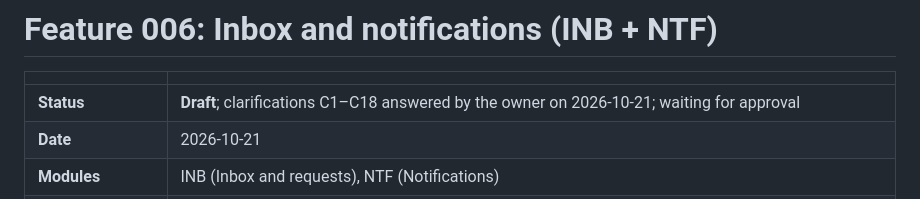
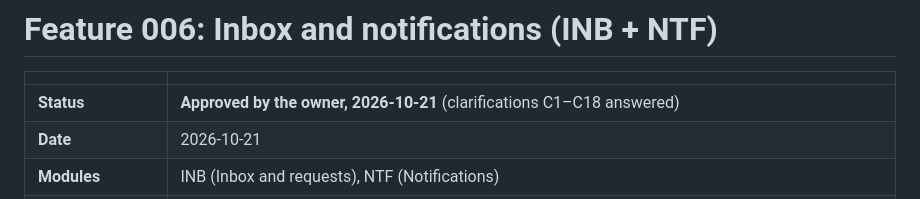
Before and after one commit to mohshacopilot/flowza, a Markdown page: specs/006-inbox-notifications/spec.md, the part around one of its changes. Rendered like a GitHub page.

Commit message:
docs(006): spec approved by the owner
Co-Authored-By: Claude Opus 5.5 <noreply@anthropic.com>

```diff
--- a/specs/006-inbox-notifications/spec.md
+++ b/specs/006-inbox-notifications/spec.md
@@ -2,7 +2,7 @@
 
 | | |
 |---|---|
-| **Status** | **Draft**; clarifications C1–C18 answered by the owner on 2026-10-21; waiting for approval |
+| **Status** | **Approved by the owner, 2026-10-21** (clarifications C1–C18 answered) |
 | **Date** | 2026-10-21 |
 | **Modules** | INB (Inbox and requests), NTF (Notifications) |
 | **Scope IDs** | INB-01 to INB-05, INB-07, NTF-01, NTF-02, NTF-04 to NTF-07 ([v0.1 scope](../v0.1-scope.md)); INB-06 and NTF-03 stay in v0.2 |
```
Also changed, not shown: other parts of specs/006-inbox-notifications/spec.md (+1 -1 lines).
